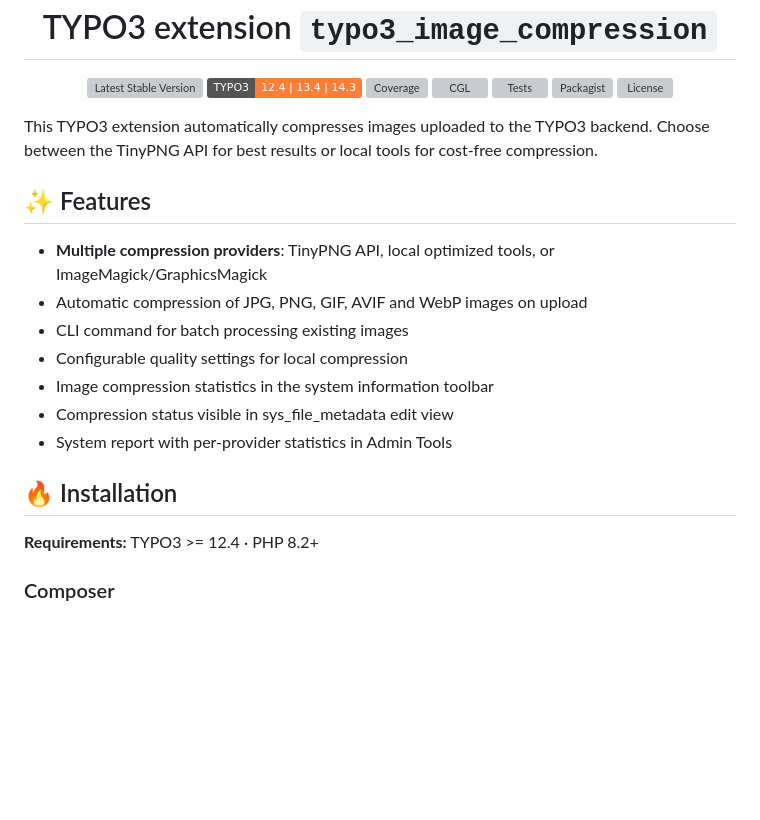
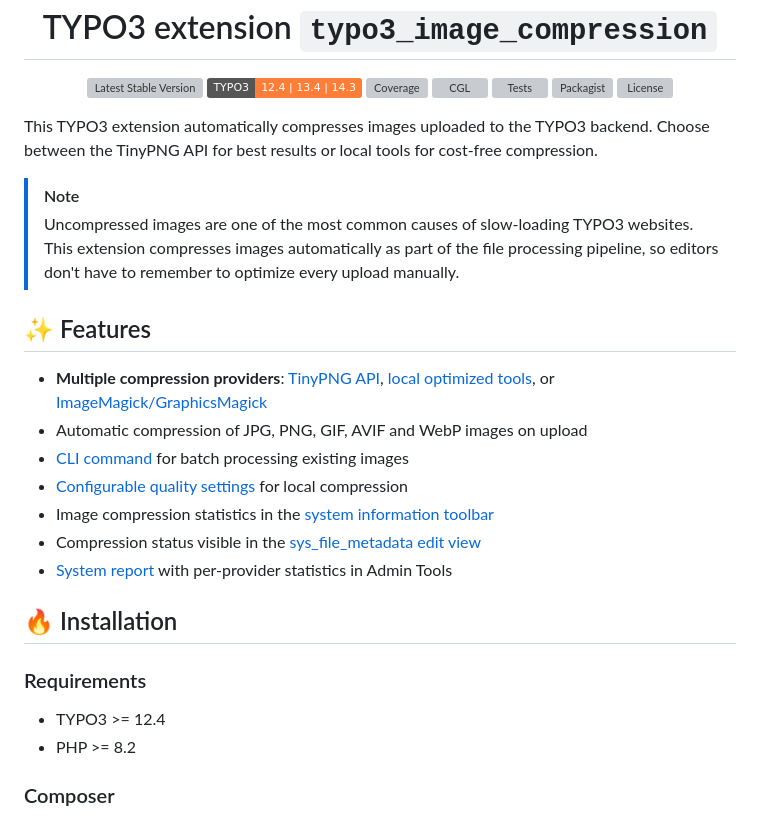
Before and after one commit to move-elevator/typo3-image-compression, a Markdown page: README.md, the part around one of its changes. Drawn GitHub-style; badges without logos; blank space fills up the shorter version; grey boxes are pictures that could not be loaded.

Commit message:
docs: improve README structure and add feature links, requirements list, motivation note

```diff
--- a/README.md
+++ b/README.md
@@ -16,18 +16,24 @@
 
 This TYPO3 extension automatically compresses images uploaded to the TYPO3 backend. Choose between the TinyPNG API for best results or local tools for cost-free compression.
 
+> [!NOTE]
+> Uncompressed images are one of the most common causes of slow-loading TYPO3 websites. This extension compresses images automatically as part of the file processing pipeline, so editors don't have to remember to optimize every upload manually.
+
 ## ✨ Features
 
-- **Multiple compression providers**: TinyPNG API, local optimized tools, or ImageMagick/GraphicsMagick
+- **Multiple compression providers**: [TinyPNG API](#tinify-tinypng-api), [local optimized tools](#local-tools-optimized-tools), or [ImageMagick/GraphicsMagick](#local-basic-imagemagick--graphicsmagick)
 - Automatic compression of JPG, PNG, GIF, AVIF and WebP images on upload
-- CLI command for batch processing existing images
-- Configurable quality settings for local compression
-- Image compression statistics in the system information toolbar
-- Compression status visible in sys_file_metadata edit view
-- System report with per-provider statistics in Admin Tools
+- [CLI command](#batch-processing-cli) for batch processing existing images
+- [Configurable quality settings](#quality-settings) for local compression
+- Image compression statistics in the [system information toolbar](#backend-integration)
+- Compression status visible in the [sys_file_metadata edit view](#backend-integration)
+- [System report](#backend-integration) with per-provider statistics in Admin Tools
 
 ## 🔥 Installation
 
-**Requirements:** TYPO3 >= 12.4 · PHP 8.2+
+### Requirements
+
+- TYPO3 >= 12.4
+- PHP >= 8.2
 
 ### Composer
```
Also changed, not shown: other parts of README.md (+3 -0 lines).
